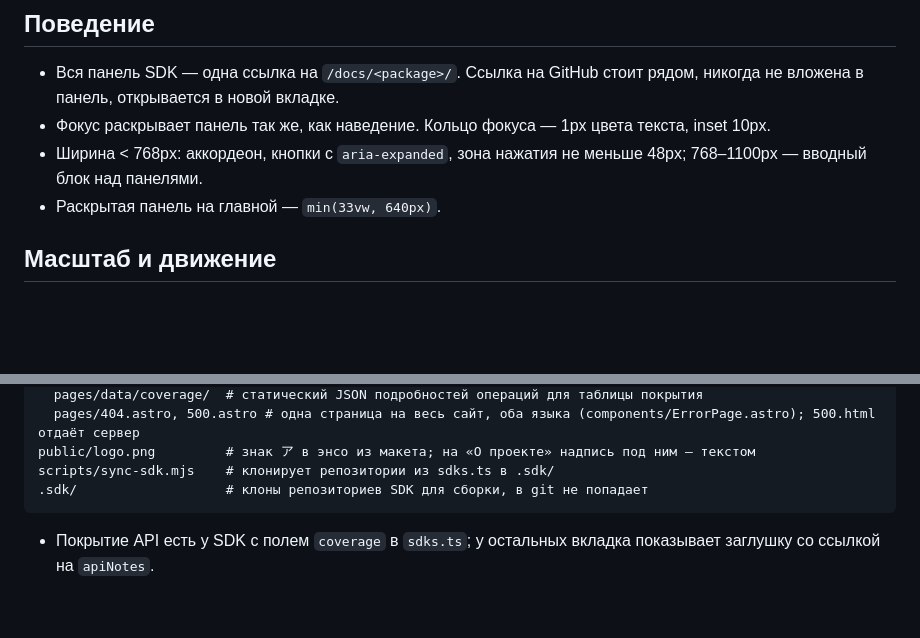
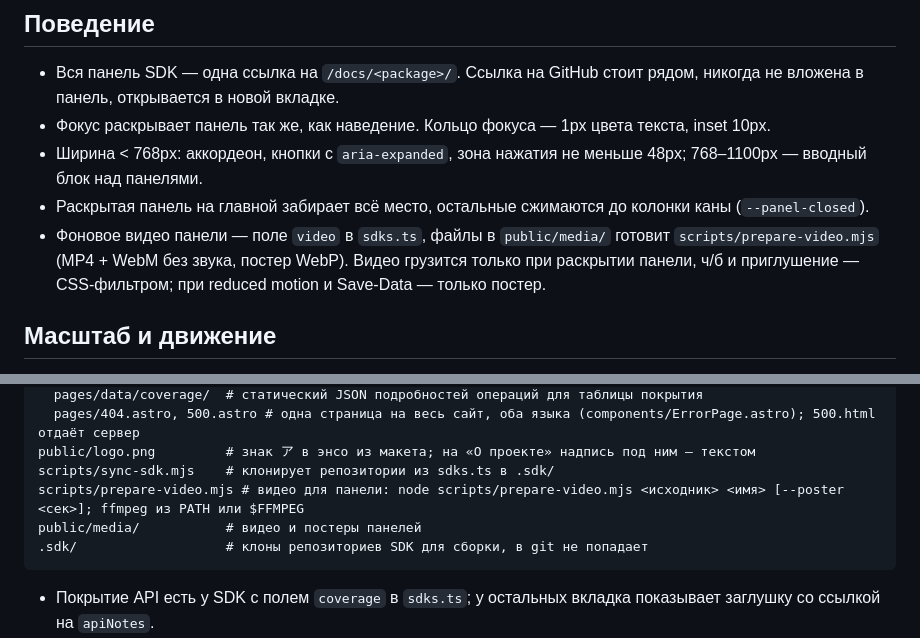
Before and after one commit to LLIJIYAPNIK/anipy, a Markdown page: CLAUDE.md, 2 parts joined by grey strips. Rendered like a GitHub page; blank space fills up the shorter version.

Commit message:
docs: describe panel video and prepare-video script
Co-Authored-By: Claude Opus 5.5 <noreply@anthropic.com>

````diff
--- a/CLAUDE.md
+++ b/CLAUDE.md
@@ -26,7 +26,8 @@
 - Вся панель SDK — одна ссылка на `/docs/<package>/`. Ссылка на GitHub стоит рядом, никогда не вложена в панель, открывается в новой вкладке.
 - Фокус раскрывает панель так же, как наведение. Кольцо фокуса — 1px цвета текста, inset 10px.
 - Ширина < 768px: аккордеон, кнопки с `aria-expanded`, зона нажатия не меньше 48px; 768–1100px — вводный блок над панелями.
-- Раскрытая панель на главной — `min(33vw, 640px)`.
+- Раскрытая панель на главной забирает всё место, остальные сжимаются до колонки каны (`--panel-closed`).
+- Фоновое видео панели — поле `video` в `sdks.ts`, файлы в `public/media/` готовит `scripts/prepare-video.mjs` (MP4 + WebM без звука, постер WebP). Видео грузится только при раскрытии панели, ч/б и приглушение — CSS-фильтром; при reduced motion и Save-Data — только постер.
 
 ## Масштаб и движение
 
@@ -68,6 +69,8 @@ src/
   pages/404.astro, 500.astro # одна страница на весь сайт, оба языка (components/ErrorPage.astro); 500.html отдаёт сервер
 public/logo.png         # знак ア в энсо из макета; на «О проекте» надпись под ним — текстом
 scripts/sync-sdk.mjs    # клонирует репозитории из sdks.ts в .sdk/
+scripts/prepare-video.mjs # видео для панели: node scripts/prepare-video.mjs <исходник> <имя> [--poster <сек>]; ffmpeg из PATH или $FFMPEG
+public/media/           # видео и постеры панелей
 .sdk/                   # клоны репозиториев SDK для сборки, в git не попадает
 ```
 
````
